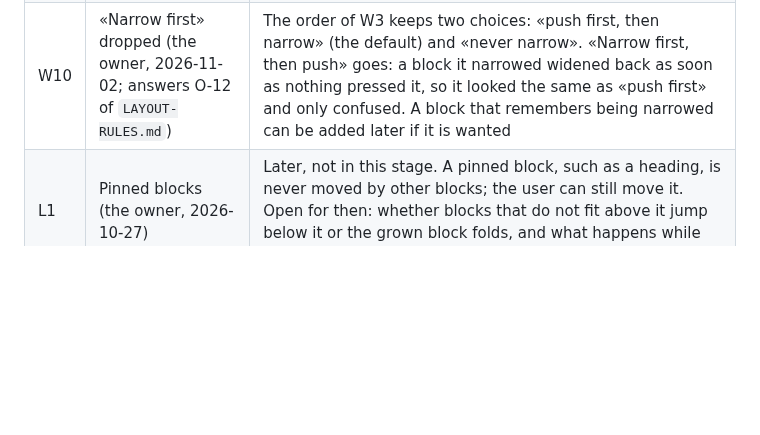
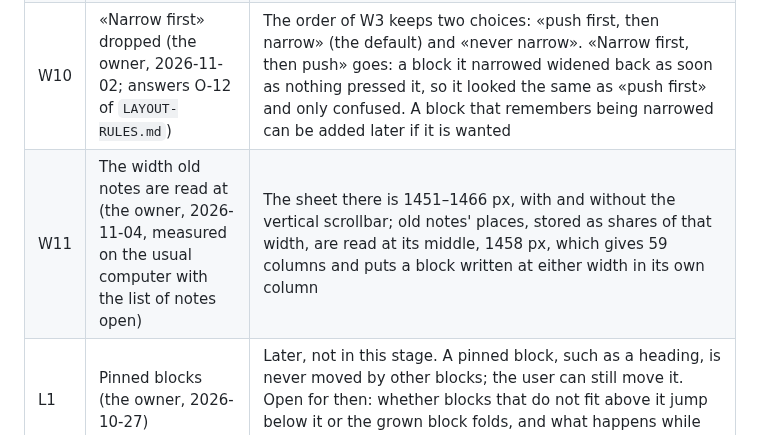
Before and after one commit to Yokogamma/baobook, a Markdown page: docs/LAYOUT-MODEL.md, the part around the change. Drawn GitHub-style; blank space fills up the shorter version.

Commit message:
Layout plan: old notes are read at 1458 px, 59 columns (W11)
Co-Authored-By: Claude Opus 5.5 <noreply@anthropic.com>
Claude-Session: https://claude.ai/code/session_01ESdhoVwwkS2ttb1WyLgNHx

```diff
--- a/docs/LAYOUT-MODEL.md
+++ b/docs/LAYOUT-MODEL.md
@@ -33,6 +33,7 @@ Today the layout lives in `public/index.html` (geometry 2328–2361, sweep 2375
 | W8 | The width handle and the neighbours (the owner, 2026-11-02; answers O-9 of `LAYOUT-RULES.md`) | Widening a block by the handle at its right edge presses the blocks it reaches as a block carried into them from the side does (M5): they move aside in a chain, an elastic one giving way by the order of W3, and one with no room goes down. Carried back while the handle is held, they come back; let go, the places are kept with one undo entry. A narrower block grows taller and the blocks under it move down with their gaps |
 | W9 | «Never narrow» at rest (the owner, 2026-11-02; answers O-10 of `LAYOUT-RULES.md`) | At rest an elastic text is as wide as its text but no wider than its room, the same under every order of W3: a close neighbour on its right caps it, so it never jumps down or pushes while text is typed. «Never narrow» only changes how it gives way when a carried block presses it: it moves aside or goes down instead of narrowing |
 | W10 | «Narrow first» dropped (the owner, 2026-11-02; answers O-12 of `LAYOUT-RULES.md`) | The order of W3 keeps two choices: «push first, then narrow» (the default) and «never narrow». «Narrow first, then push» goes: a block it narrowed widened back as soon as nothing pressed it, so it looked the same as «push first» and only confused. A block that remembers being narrowed can be added later if it is wanted |
+| W11 | The width old notes are read at (the owner, 2026-11-04, measured on the usual computer with the list of notes open) | The sheet there is 1451–1466 px, with and without the vertical scrollbar; old notes' places, stored as shares of that width, are read at its middle, 1458 px, which gives 59 columns and puts a block written at either width in its own column |
 | L1 | Pinned blocks (the owner, 2026-10-27) | Later, not in this stage. A pinned block, such as a heading, is never moved by other blocks; the user can still move it. Open for then: whether blocks that do not fit above it jump below it or the grown block folds, and what happens while the user types above it |
 | C1 | Changing one's mind during a move (2026-10-27) | Esc, the right mouse button, bringing the block back to its very place (exactly; a cell off it pushes as anywhere else, the owner, 2026-11-01), letting go outside the sheet, or letting go where it does not fit (the red outline) put the whole layout back as it was; nothing is saved |
 | C2 | Undo (2026-10-27) | Ctrl+Z after a move, a creation, a deletion or a size change puts the whole layout back, every block, not only the one that moved |
```
Also changed, not shown: CLAUDE.md (+1 -1 lines), docs/LAYOUT-ENGINE-PLAN.md (+2 -2 lines).
